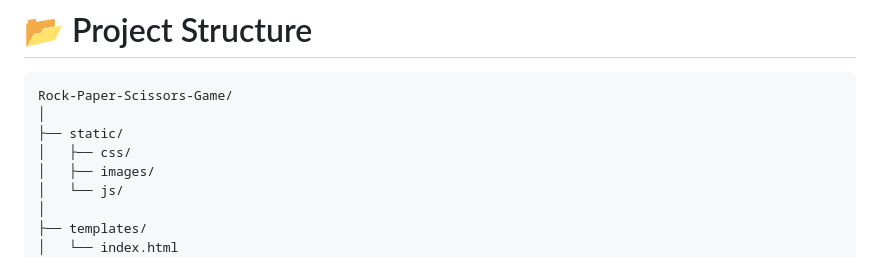
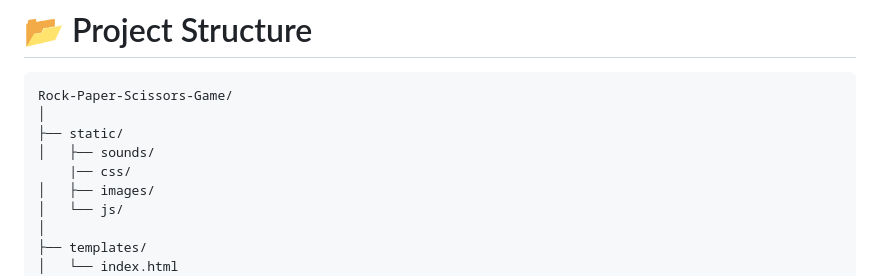
Before and after one commit to SoubiaIfra/Rock-Paper-Scissors-Game, a Markdown page: README.md, the part around the change. GitHub-like rendering.

Commit message:
Improve README

```diff
--- a/README.md
+++ b/README.md
@@ -63,7 +63,8 @@ A fantasy-themed **Rock Paper Scissors** game built with **Flask, HTML, CSS, and
 Rock-Paper-Scissors-Game/
 │
 ├── static/
-│   ├── css/
+│   ├── sounds/
+    |── css/
 │   ├── images/
 │   └── js/
 │
```
